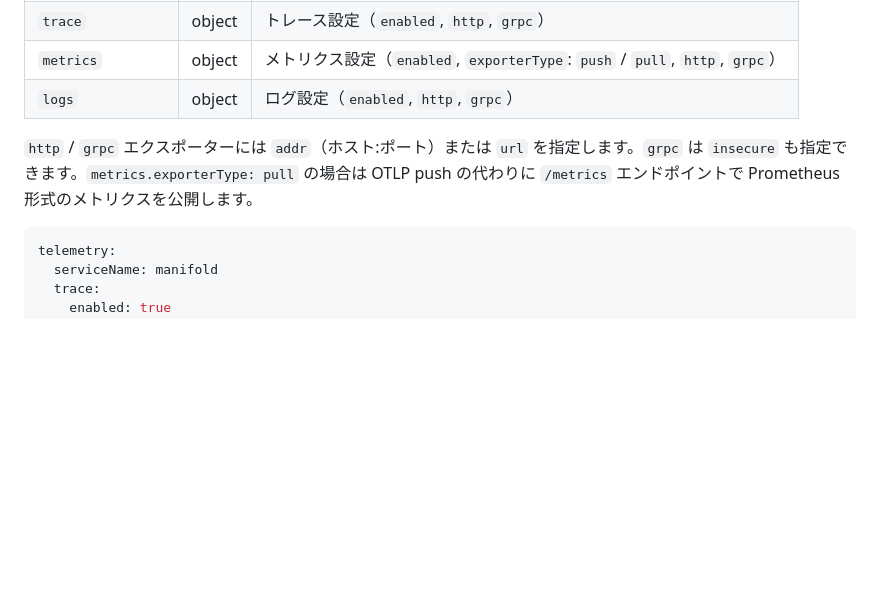
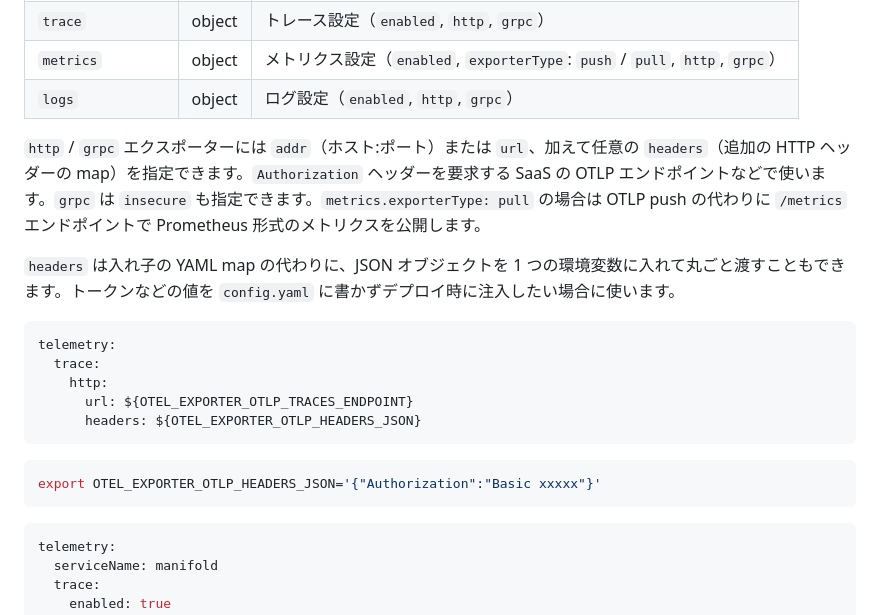
Before and after one commit to nonchan7720/manifold, a Markdown page: README_ja.md, the part around the change. Drawn GitHub-style; blank space fills up the shorter version.

Commit message:
docs: telemetry の headers 設定を追記
Co-Authored-By: Claude Opus 5 (1M context) <noreply@anthropic.com>

````diff
--- a/README_ja.md
+++ b/README_ja.md
@@ -311,7 +311,21 @@ OpenTelemetry によるトレース・メトリクス・ログの出力設定で
 | `metrics`         | object | メトリクス設定（`enabled`, `exporterType`: `push` / `pull`, `http`, `grpc`） |
 | `logs`            | object | ログ設定（`enabled`, `http`, `grpc`）                              |
 
-`http` / `grpc` エクスポーターには `addr`（ホスト:ポート）または `url` を指定します。`grpc` は `insecure` も指定できます。`metrics.exporterType: pull` の場合は OTLP push の代わりに `/metrics` エンドポイントで Prometheus 形式のメトリクスを公開します。
+`http` / `grpc` エクスポーターには `addr`（ホスト:ポート）または `url`、加えて任意の `headers`（追加の HTTP ヘッダーの map）を指定できます。`Authorization` ヘッダーを要求する SaaS の OTLP エンドポイントなどで使います。`grpc` は `insecure` も指定できます。`metrics.exporterType: pull` の場合は OTLP push の代わりに `/metrics` エンドポイントで Prometheus 形式のメトリクスを公開します。
+
+`headers` は入れ子の YAML map の代わりに、JSON オブジェクトを 1 つの環境変数に入れて丸ごと渡すこともできます。トークンなどの値を `config.yaml` に書かずデプロイ時に注入したい場合に使います。
+
+```yaml
+telemetry:
+  trace:
+    http:
+      url: ${OTEL_EXPORTER_OTLP_TRACES_ENDPOINT}
+      headers: ${OTEL_EXPORTER_OTLP_HEADERS_JSON}
+```
+
+```sh
+export OTEL_EXPORTER_OTLP_HEADERS_JSON='{"Authorization":"Basic xxxxx"}'
+```
 
 ```yaml
 telemetry:
````
Also changed, not shown: README.md (+15 -1 lines).
